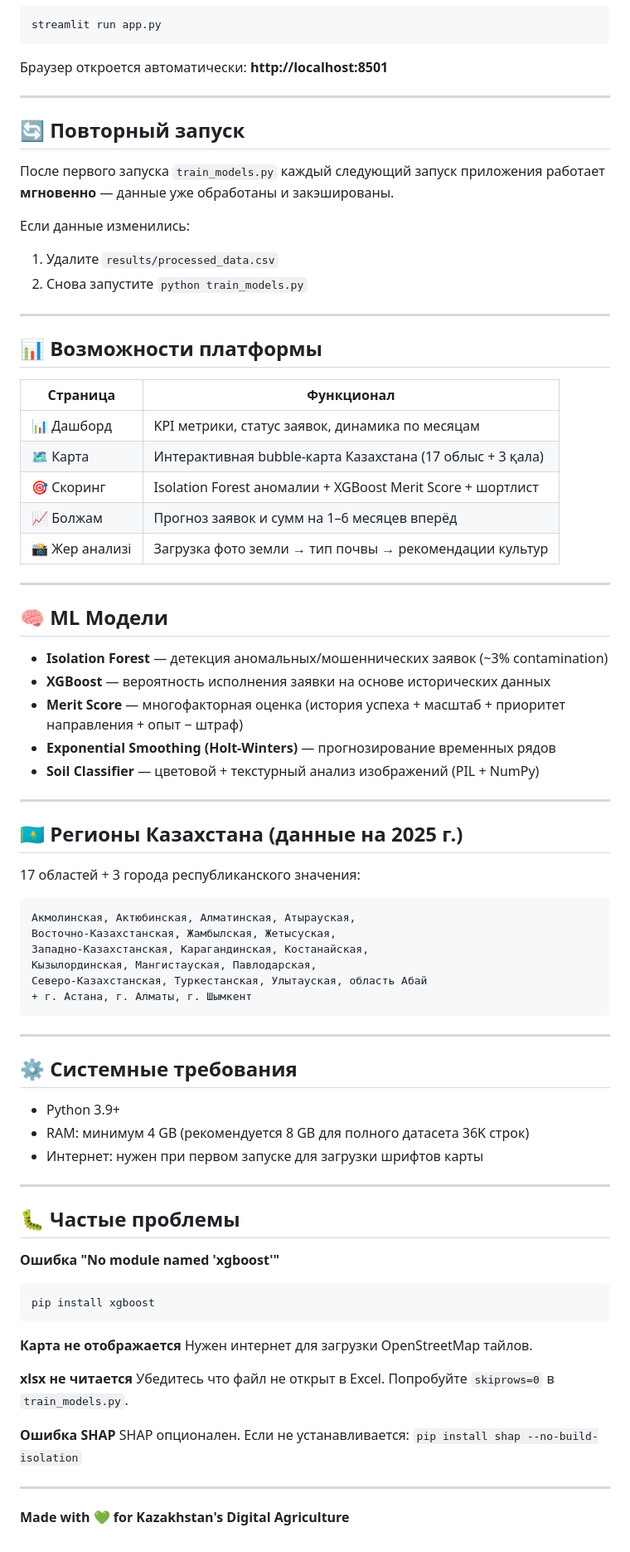
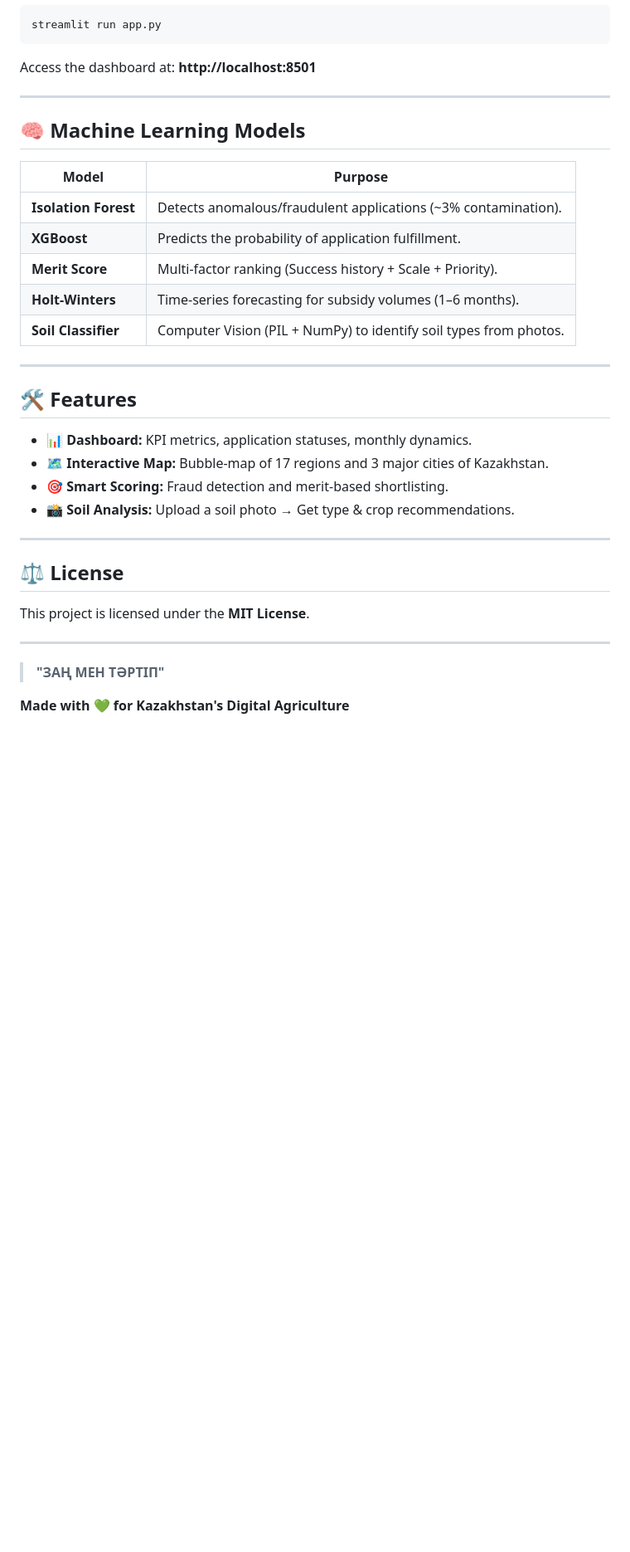
Before and after one commit to a1ksh/AgroSmart-KZ, a Markdown page: README.md, the part around one of its changes. Shown at 83% size. Rendered like a GitHub page; blank space fills up the shorter version.

````diff
--- a/README.md
+++ b/README.md
@@ -77,82 +70,35 @@ python train_models.py
 ```bash
 streamlit run app.py
 ```
-
-Браузер откроется автоматически: **http://localhost:8501**
+Access the dashboard at: **http://localhost:8501**
 
 ---
 
-## 🔄 Повторный запуск
+## 🧠 Machine Learning Models
 
-После первого запуска `train_models.py` каждый следующий запуск приложения работает **мгновенно** — данные уже обработаны и закэшированы.
-
-Если данные изменились:
-1. Удалите `results/processed_data.csv`
-2. Снова запустите `python train_models.py`
+| Model | Purpose |
+|-------|---------|
+| **Isolation Forest** | Detects anomalous/fraudulent applications (~3% contamination). |
+| **XGBoost** | Predicts the probability of application fulfillment. |
+| **Merit Score** | Multi-factor ranking (Success history + Scale + Priority). |
+| **Holt-Winters** | Time-series forecasting for subsidy volumes (1–6 months). |
+| **Soil Classifier** | Computer Vision (PIL + NumPy) to identify soil types from photos. |
 
 ---
 
-## 📊 Возможности платформы
-
-| Страница | Функционал |
-|----------|-----------|
-| 📊 Дашборд | KPI метрики, статус заявок, динамика по месяцам |
-| 🗺️ Карта | Интерактивная bubble-карта Казахстана (17 облыс + 3 қала) |
-| 🎯 Скоринг | Isolation Forest аномалии + XGBoost Merit Score + шортлист |
-| 📈 Болжам | Прогноз заявок и сумм на 1–6 месяцев вперёд |
-| 📸 Жер анализі | Загрузка фото земли → тип почвы → рекомендации культур |
+## 🛠 Features
+*   **📊 Dashboard:** KPI metrics, application statuses, monthly dynamics.
+*   **🗺️ Interactive Map:** Bubble-map of 17 regions and 3 major cities of Kazakhstan.
+*   **🎯 Smart Scoring:** Fraud detection and merit-based shortlisting.
+*   **📸 Soil Analysis:** Upload a soil photo → Get type & crop recommendations.
 
 ---
 
-## 🧠 ML Модели
-
-- **Isolation Forest** — детекция аномальных/мошеннических заявок (~3% contamination)
-- **XGBoost** — вероятность исполнения заявки на основе исторических данных
-- **Merit Score** — многофакторная оценка (история успеха + масштаб + приоритет направления + опыт − штраф)
-- **Exponential Smoothing (Holt-Winters)** — прогнозирование временных рядов
-- **Soil Classifier** — цветовой + текстурный анализ изображений (PIL + NumPy)
+## ⚖️ License
+This project is licensed under the **MIT License**.
 
 ---
 
-## 🇰🇿 Регионы Казахстана (данные на 2025 г.)
-
-17 областей + 3 города республиканского значения:
-
-```
-Акмолинская, Актюбинская, Алматинская, Атырауская,
-Восточно-Казахстанская, Жамбылская, Жетысуская,
-Западно-Казахстанская, Карагандинская, Костанайская,
-Кызылординская, Мангистауская, Павлодарская,
-Северо-Казахстанская, Туркестанская, Улытауская, область Абай
-+ г. Астана, г. Алматы, г. Шымкент
-```
-
----
-
-## ⚙️ Системные требования
-
-- Python 3.9+
-- RAM: минимум 4 GB (рекомендуется 8 GB для полного датасета 36K строк)
-- Интернет: нужен при первом запуске для загрузки шрифтов карты
-
----
-
-## 🐛 Частые проблемы
-
-**Ошибка "No module named 'xgboost'"**
-```bash
-pip install xgboost
-```
-
-**Карта не отображается**
-Нужен интернет для загрузки OpenStreetMap тайлов.
-
-**xlsx не читается**
-Убедитесь что файл не открыт в Excel. Попробуйте `skiprows=0` в `train_models.py`.
-
-**Ошибка SHAP**
-SHAP опционален. Если не устанавливается: `pip install shap --no-build-isolation`
-
----
+> **"ЗАҢ МЕН ТӘРТІП"**
 
 **Made with 💚 for Kazakhstan's Digital Agriculture**
````
Also changed, not shown: other parts of README.md (+39 -46 lines).
